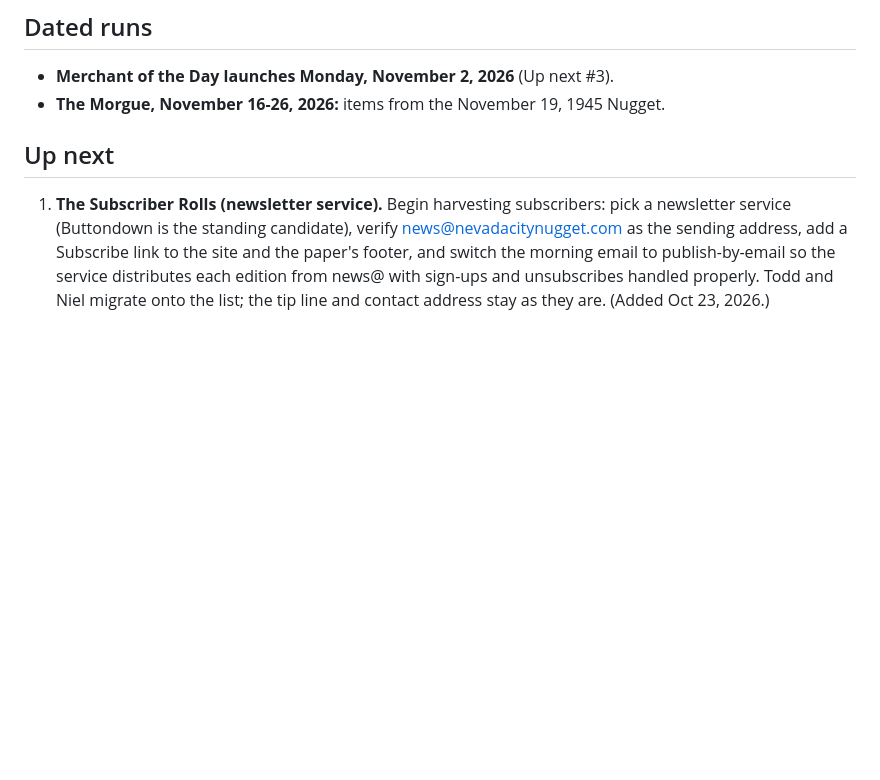
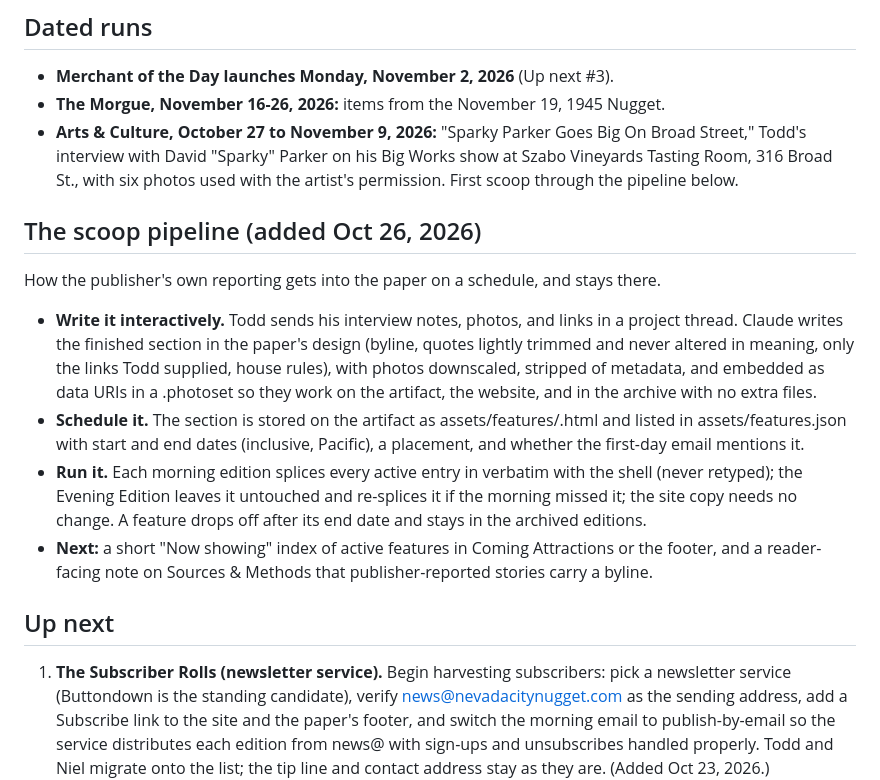
Before and after one commit to twahoske/nevadacitynugget, a Markdown page: ROADMAP.md, the part around the change. GitHub-like rendering; blank space fills up the shorter version.

Commit message:
Roadmap: add the scoop pipeline and the Big Works Arts & Culture run
Co-Authored-By: Claude Opus 5.5 (1M context) <noreply@anthropic.com>
Claude-Session: https://claude.ai/code/session_011TgKmJc15hZeUHgmAYoadU

```diff
--- a/ROADMAP.md
+++ b/ROADMAP.md
@@ -27,6 +27,25 @@
 ## Dated runs
 - **Merchant of the Day launches Monday, November 2, 2026** (Up next #3).
 - **The Morgue, November 16-26, 2026:** items from the November 19, 1945 Nugget.
+- **Arts & Culture, October 27 to November 9, 2026:** "Sparky Parker Goes Big On Broad Street,"
+  Todd's interview with David "Sparky" Parker on his Big Works show at Szabo Vineyards Tasting Room,
+  316 Broad St., with six photos used with the artist's permission. First scoop through the pipeline below.
+
+## The scoop pipeline (added Oct 26, 2026)
+How the publisher's own reporting gets into the paper on a schedule, and stays there.
+- **Write it interactively.** Todd sends his interview notes, photos, and links in a project thread.
+  Claude writes the finished section in the paper's design (byline, quotes lightly trimmed and never
+  altered in meaning, only the links Todd supplied, house rules), with photos downscaled, stripped of
+  metadata, and embedded as data URIs in a .photoset so they work on the artifact, the website, and
+  in the archive with no extra files.
+- **Schedule it.** The section is stored on the artifact as assets/features/<id>.html and listed in
+  assets/features.json with start and end dates (inclusive, Pacific), a placement, and whether the
+  first-day email mentions it.
+- **Run it.** Each morning edition splices every active entry in verbatim with the shell (never
+  retyped); the Evening Edition leaves it untouched and re-splices it if the morning missed it; the
+  site copy needs no change. A feature drops off after its end date and stays in the archived editions.
+- **Next:** a short "Now showing" index of active features in Coming Attractions or the footer, and
+  a reader-facing note on Sources & Methods that publisher-reported stories carry a byline.
 
 ## Up next
 1. **The Subscriber Rolls (newsletter service).** Begin harvesting subscribers: pick a
```
